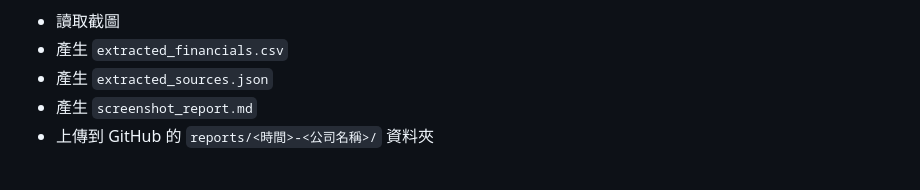
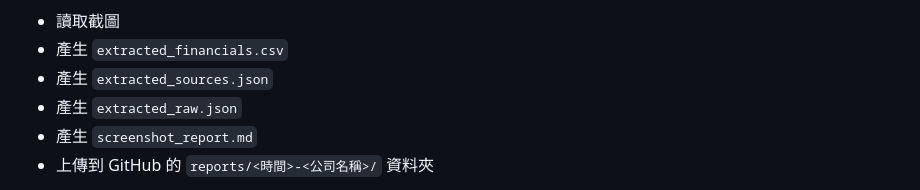
Before and after one commit to iamgrape999/financial-report-analyzer, a Markdown page: README.md, the part around the change. Drawn GitHub-style.

```diff
--- a/README.md
+++ b/README.md
@@ -70,6 +70,7 @@ powershell -ExecutionPolicy Bypass -File ".\analyze_and_upload_to_github.ps1" -I
 - 讀取截圖
 - 產生 `extracted_financials.csv`
 - 產生 `extracted_sources.json`
+- 產生 `extracted_raw.json`
 - 產生 `screenshot_report.md`
 - 上傳到 GitHub 的 `reports/<時間>-<公司名稱>/` 資料夾
 
```
